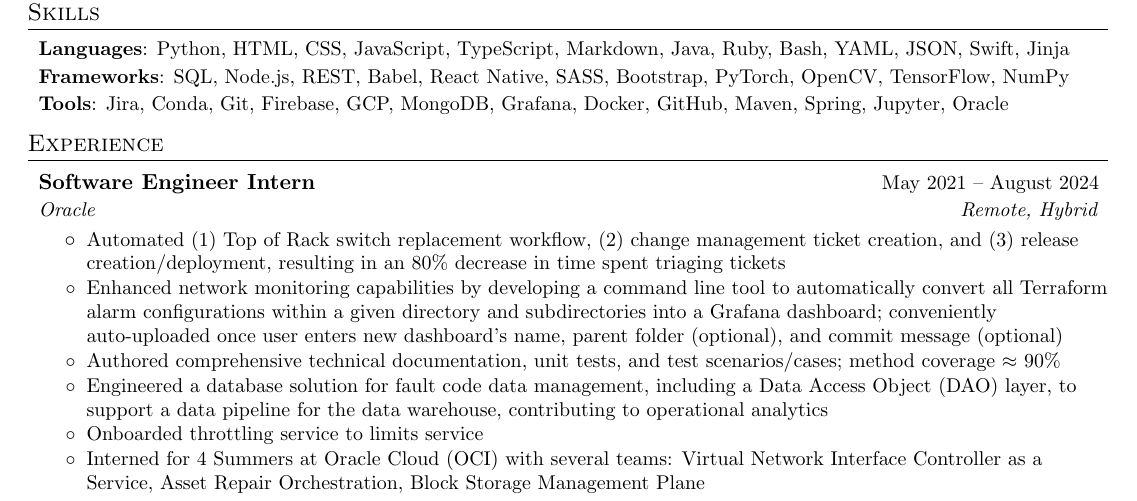
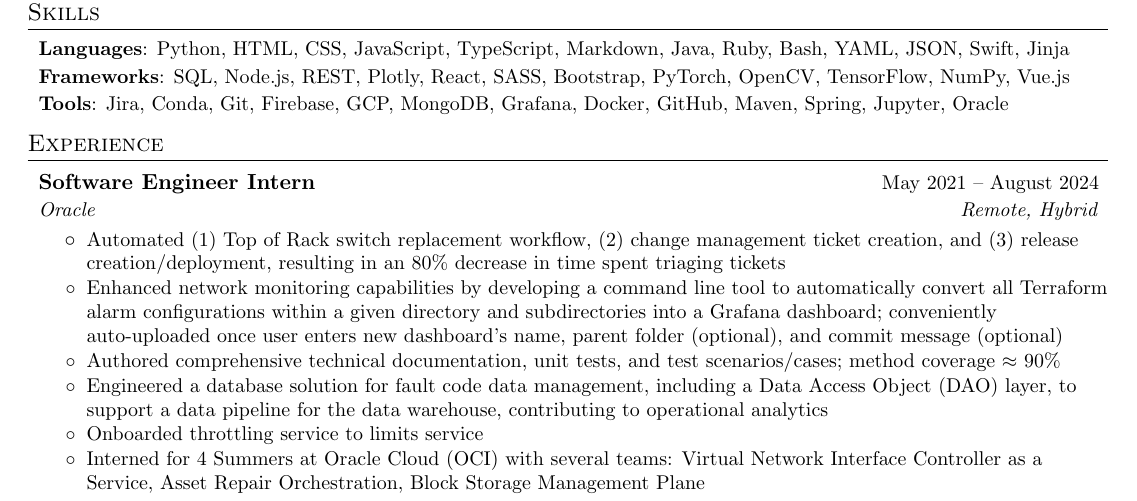
Before and after one commit to lynkos/resume, a LaTeX CV (Resume/Kiran_Brahmatewari_Resume_Short.tex, which reads Resume/common/skills.tex): part of the page, cut so that both start at the same text. Compiled offline with pdfLaTeX.

Commit message:
Update skills

```diff
--- a/Resume/common/skills.tex
+++ b/Resume/common/skills.tex
@@ -5,7 +5,7 @@
     \skillsListItem{Languages}
       {: Python, HTML, CSS, JavaScript, TypeScript, Markdown, Java, Ruby, Bash, YAML, JSON, Swift, Jinja}
     \skillsListItem{Frameworks}
-      {: SQL, Node.js, REST, Babel, React Native, SASS, Bootstrap, PyTorch, OpenCV, TensorFlow, NumPy}
+      {: SQL, Node.js, REST, Plotly, React, SASS, Bootstrap, PyTorch, OpenCV, TensorFlow, NumPy, Vue.js}
     \skillsListItem{Tools}
       {: Jira, Conda, Git, Firebase, GCP, MongoDB, Grafana, Docker, GitHub, Maven, Spring, Jupyter, Oracle}
   \subheadingListEnd
```
